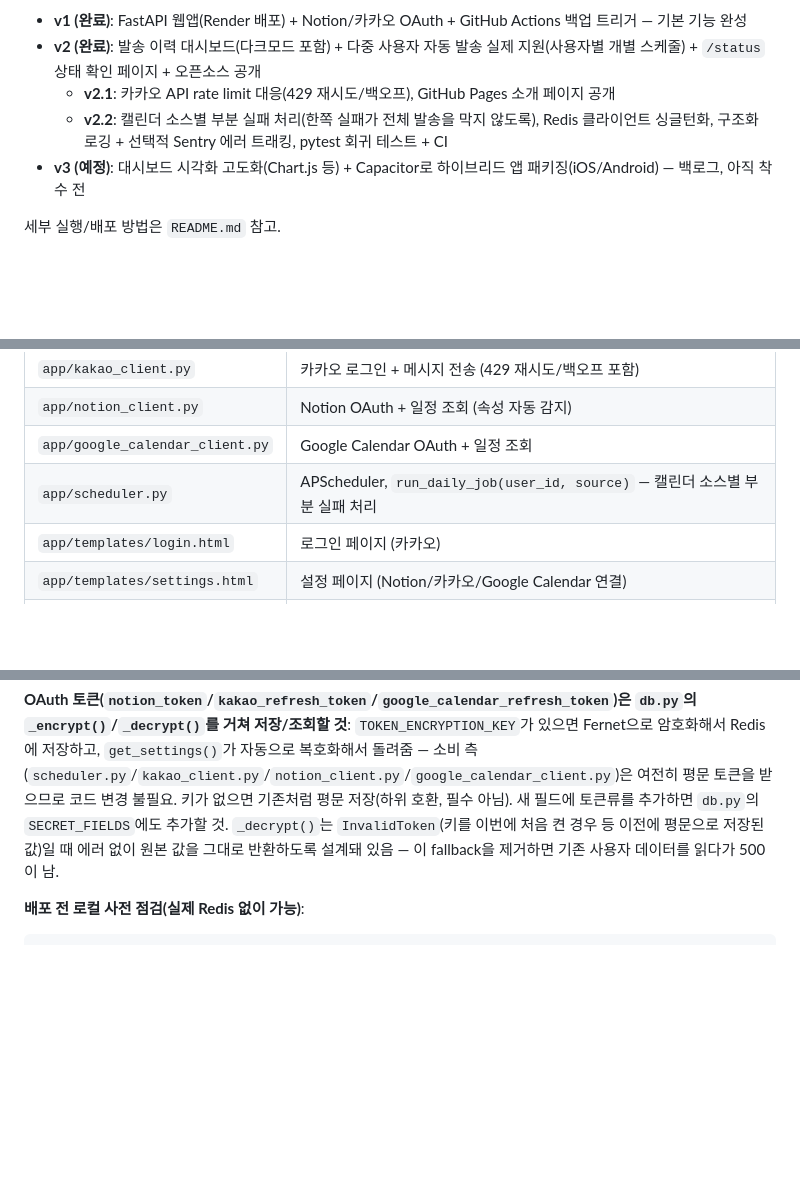
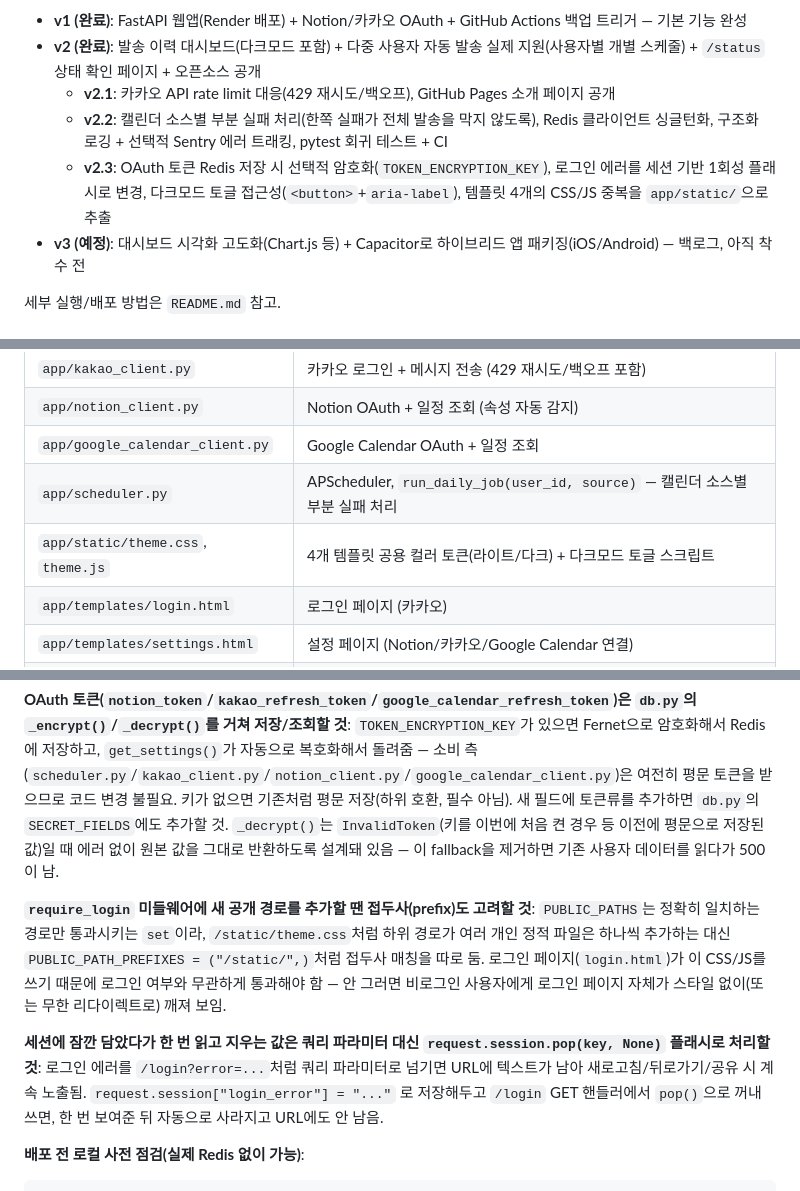
Before and after one commit to justin1112-jimin/notion-kakao-schedule, a Markdown page: claude.md, 3 parts joined by grey strips. Drawn GitHub-style; blank space fills up the shorter version.

````diff
--- a/claude.md
+++ b/claude.md
@@ -7,6 +7,7 @@ Notion(과 선택적으로 Google Calendar)에서 **오늘 날짜의 일정**을
 - **v2 (완료)**: 발송 이력 대시보드(다크모드 포함) + 다중 사용자 자동 발송 실제 지원(사용자별 개별 스케줄) + `/status` 상태 확인 페이지 + 오픈소스 공개
   - **v2.1**: 카카오 API rate limit 대응(429 재시도/백오프), GitHub Pages 소개 페이지 공개
   - **v2.2**: 캘린더 소스별 부분 실패 처리(한쪽 실패가 전체 발송을 막지 않도록), Redis 클라이언트 싱글턴화, 구조화 로깅 + 선택적 Sentry 에러 트래킹, pytest 회귀 테스트 + CI
+  - **v2.3**: OAuth 토큰 Redis 저장 시 선택적 암호화(`TOKEN_ENCRYPTION_KEY`), 로그인 에러를 세션 기반 1회성 플래시로 변경, 다크모드 토글 접근성(`<button>`+`aria-label`), 템플릿 4개의 CSS/JS 중복을 `app/static/`으로 추출
 - **v3 (예정)**: 대시보드 시각화 고도화(Chart.js 등) + Capacitor로 하이브리드 앱 패키징(iOS/Android) — 백로그, 아직 착수 전
 
 세부 실행/배포 방법은 `README.md` 참고.
@@ -34,6 +35,7 @@ Upstash Redis (설정/토큰 저장)          Notion + Google Calendar 조회
 | `app/notion_client.py` | Notion OAuth + 일정 조회 (속성 자동 감지) |
 | `app/google_calendar_client.py` | Google Calendar OAuth + 일정 조회 |
 | `app/scheduler.py` | APScheduler, `run_daily_job(user_id, source)` — 캘린더 소스별 부분 실패 처리 |
+| `app/static/theme.css`, `theme.js` | 4개 템플릿 공용 컬러 토큰(라이트/다크) + 다크모드 토글 스크립트 |
 | `app/templates/login.html` | 로그인 페이지 (카카오) |
 | `app/templates/settings.html` | 설정 페이지 (Notion/카카오/Google Calendar 연결) |
 | `app/templates/dashboard.html` | 발송 이력 대시보드 |
@@ -84,6 +86,10 @@ Upstash Redis (설정/토큰 저장)          Notion + Google Calendar 조회
 
 **OAuth 토큰(`notion_token`/`kakao_refresh_token`/`google_calendar_refresh_token`)은 `db.py`의 `_encrypt()`/`_decrypt()`를 거쳐 저장/조회할 것**: `TOKEN_ENCRYPTION_KEY`가 있으면 Fernet으로 암호화해서 Redis에 저장하고, `get_settings()`가 자동으로 복호화해서 돌려줌 — 소비 측(`scheduler.py`/`kakao_client.py`/`notion_client.py`/`google_calendar_client.py`)은 여전히 평문 토큰을 받으므로 코드 변경 불필요. 키가 없으면 기존처럼 평문 저장(하위 호환, 필수 아님). 새 필드에 토큰류를 추가하면 `db.py`의 `SECRET_FIELDS`에도 추가할 것. `_decrypt()`는 `InvalidToken`(키를 이번에 처음 켠 경우 등 이전에 평문으로 저장된 값)일 때 에러 없이 원본 값을 그대로 반환하도록 설계돼 있음 — 이 fallback을 제거하면 기존 사용자 데이터를 읽다가 500이 남.
 
+**`require_login` 미들웨어에 새 공개 경로를 추가할 땐 접두사(prefix)도 고려할 것**: `PUBLIC_PATHS`는 정확히 일치하는 경로만 통과시키는 `set`이라, `/static/theme.css`처럼 하위 경로가 여러 개인 정적 파일은 하나씩 추가하는 대신 `PUBLIC_PATH_PREFIXES = ("/static/",)`처럼 접두사 매칭을 따로 둠. 로그인 페이지(`login.html`)가 이 CSS/JS를 쓰기 때문에 로그인 여부와 무관하게 통과해야 함 — 안 그러면 비로그인 사용자에게 로그인 페이지 자체가 스타일 없이(또는 무한 리다이렉트로) 깨져 보임.
+
+**세션에 잠깐 담았다가 한 번 읽고 지우는 값은 쿼리 파라미터 대신 `request.session.pop(key, None)` 플래시로 처리할 것**: 로그인 에러를 `/login?error=...`처럼 쿼리 파라미터로 넘기면 URL에 텍스트가 남아 새로고침/뒤로가기/공유 시 계속 노출됨. `request.session["login_error"] = "..."` 로 저장해두고 `/login` GET 핸들러에서 `pop()`으로 꺼내 쓰면, 한 번 보여준 뒤 자동으로 사라지고 URL에도 안 남음.
+
 **배포 전 로컬 사전 점검(실제 Redis 없이 가능)**:
 ```bash
 REDIS_URL=redis://localhost:6379 SESSION_SECRET_KEY=x GOOGLE_CLIENT_ID=x GOOGLE_CLIENT_SECRET=x \
````
Also changed, not shown: README.md (+9 -3 lines).
